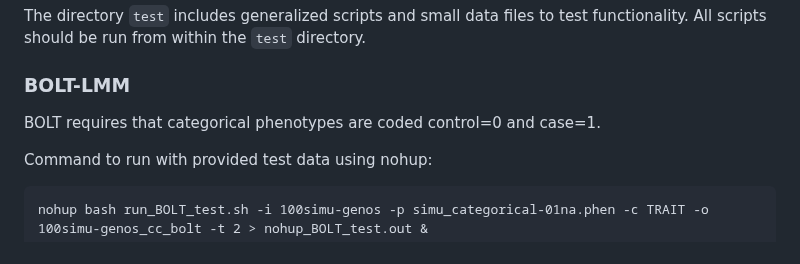
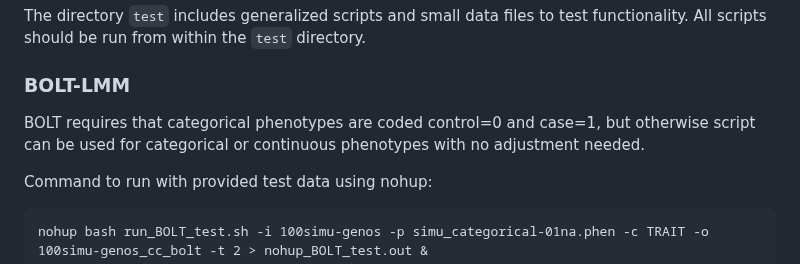
Before and after one commit to idgregga7100/LMM_for_large_GWAS, a Markdown page: README.md, the part around the change. GitHub-like rendering.

````diff
--- a/README.md
+++ b/README.md
@@ -42,7 +42,7 @@ The directory `test` includes generalized scripts and small data files to test f
 
 ### BOLT-LMM
 
-BOLT requires that categorical phenotypes are coded control=0 and case=1.
+BOLT requires that categorical phenotypes are coded control=0 and case=1, but otherwise script can be used for categorical or continuous phenotypes with no adjustment needed.
 
 Command to run with provided test data using nohup:
 ```
````
